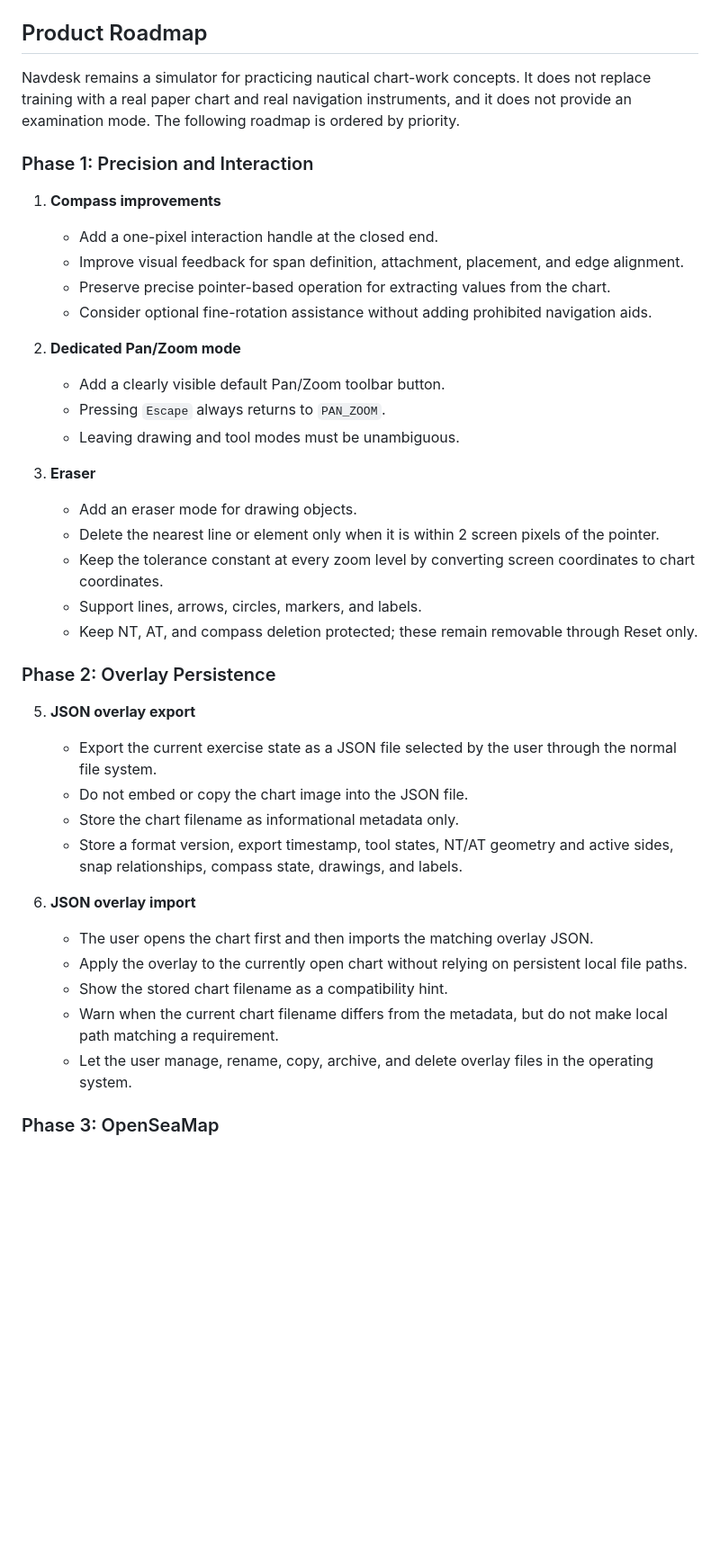
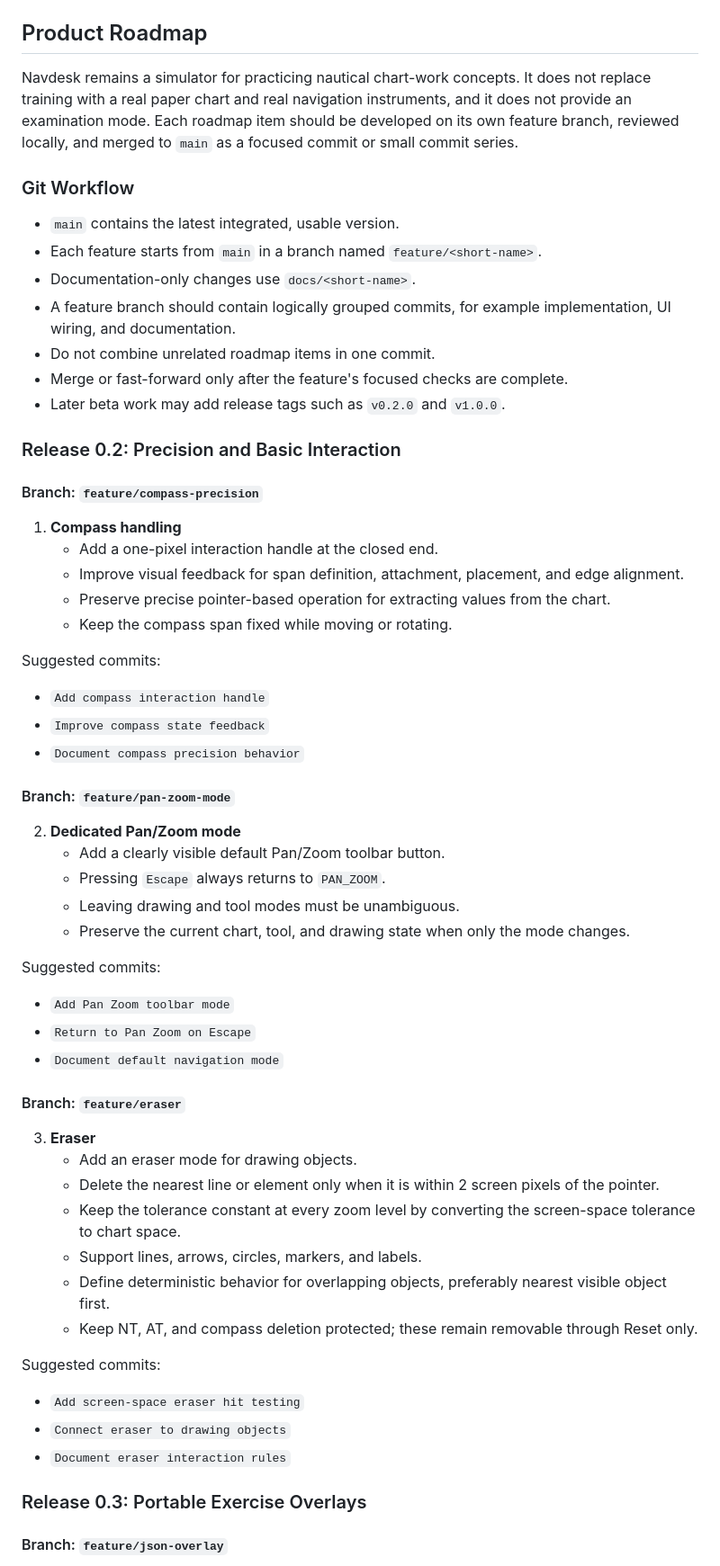
Before and after one commit to RiffRaff99/NavDesk, a Markdown page: navdesk-spec.md, the part around one of its changes. Shown at 90% size. Drawn GitHub-style; blank space fills up the shorter version.

Commit message:
Document triangle handling workflow

```diff
--- a/navdesk-spec.md
+++ b/navdesk-spec.md
@@ -251,42 +251,65 @@ Switching drawing tools preserves all completed drawing objects. Reset removes t
 
 ## Product Roadmap
 
-Navdesk remains a simulator for practicing nautical chart-work concepts. It does not replace training with a real paper chart and real navigation instruments, and it does not provide an examination mode. The following roadmap is ordered by priority.
+Navdesk remains a simulator for practicing nautical chart-work concepts. It does not replace training with a real paper chart and real navigation instruments, and it does not provide an examination mode. Each roadmap item should be developed on its own feature branch, reviewed locally, and merged to `main` as a focused commit or small commit series.
 
-### Phase 1: Precision and Interaction
+### Git Workflow
 
-1. **Compass improvements**
+- `main` contains the latest integrated, usable version.
+- Each feature starts from `main` in a branch named `feature/<short-name>`.
+- Documentation-only changes use `docs/<short-name>`.
+- A feature branch should contain logically grouped commits, for example implementation, UI wiring, and documentation.
+- Do not combine unrelated roadmap items in one commit.
+- Merge or fast-forward only after the feature's focused checks are complete.
+- Later beta work may add release tags such as `v0.2.0` and `v1.0.0`.
+
+### Release 0.2: Precision and Basic Interaction
+
+#### Branch: `feature/compass-precision`
+
+1. **Compass handling**
 	- Add a one-pixel interaction handle at the closed end.
 	- Improve visual feedback for span definition, attachment, placement, and edge alignment.
 	- Preserve precise pointer-based operation for extracting values from the chart.
-	- Consider optional fine-rotation assistance without adding prohibited navigation aids.
+	- Keep the compass span fixed while moving or rotating.
+
+Suggested commits:
+
+- `Add compass interaction handle`
+- `Improve compass state feedback`
+- `Document compass precision behavior`
+
+#### Branch: `feature/pan-zoom-mode`
 
 2. **Dedicated Pan/Zoom mode**
 	- Add a clearly visible default Pan/Zoom toolbar button.
 	- Pressing `Escape` always returns to `PAN_ZOOM`.
 	- Leaving drawing and tool modes must be unambiguous.
+	- Preserve the current chart, tool, and drawing state when only the mode changes.
+
+Suggested commits:
+
+- `Add Pan Zoom toolbar mode`
+- `Return to Pan Zoom on Escape`
+- `Document default navigation mode`
+
+#### Branch: `feature/eraser`
 
 3. **Eraser**
 	- Add an eraser mode for drawing objects.
 	- Delete the nearest line or element only when it is within 2 screen pixels of the pointer.
-	- Keep the tolerance constant at every zoom level by converting screen coordinates to chart coordinates.
+	- Keep the tolerance constant at every zoom level by converting the screen-space tolerance to chart space.
 	- Support lines, arrows, circles, markers, and labels.
+	- Define deterministic behavior for overlapping objects, preferably nearest visible object first.
 	- Keep NT, AT, and compass deletion protected; these remain removable through Reset only.
 
-### Phase 2: Overlay Persistence
+Suggested commits:
 
-5. **JSON overlay export**
-	- Export the current exercise state as a JSON file selected by the user through the normal file system.
-	- Do not embed or copy the chart image into the JSON file.
-	- Store the chart filename as informational metadata only.
-	- Store a format version, export timestamp, tool states, NT/AT geometry and active sides, snap relationships, compass state, drawings, and labels.
+- `Add screen-space eraser hit testing`
+- `Connect eraser to drawing objects`
+- `Document eraser interaction rules`
 
-6. **JSON overlay import**
-	- The user opens the chart first and then imports the matching overlay JSON.
-	- Apply the overlay to the currently open chart without relying on persistent local file paths.
-	- Show the stored chart filename as a compatibility hint.
-	- Warn when the current chart filename differs from the metadata, but do not make local path matching a requirement.
-	- Let the user manage, rename, copy, archive, and delete overlay files in the operating system.
+### Release 0.3: Portable Exercise Overlays
 
-### Phase 3: OpenSeaMap
+#### Branch: `feature/json-overlay`
 
```
Also changed, not shown: other parts of navdesk-spec.md (+49 -10 lines).
